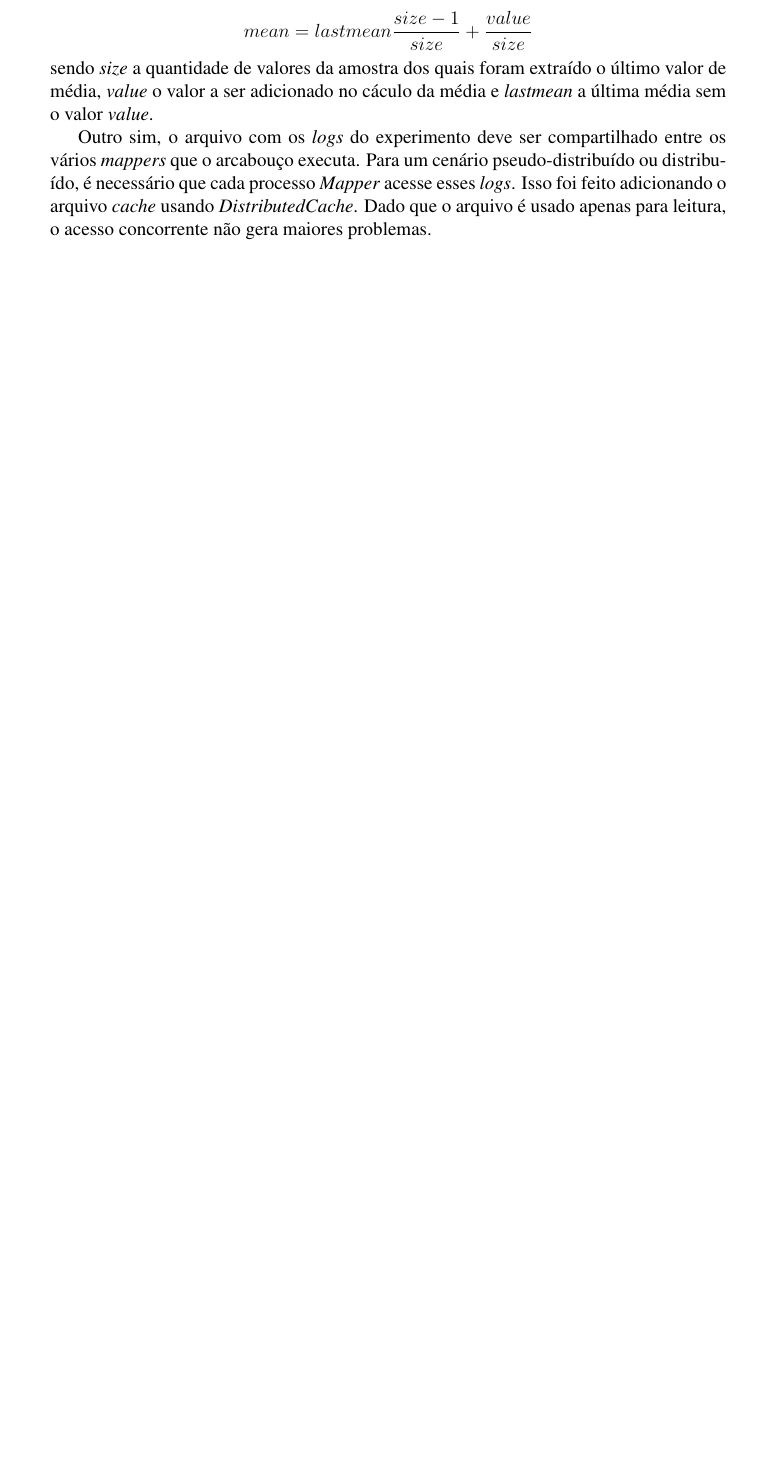
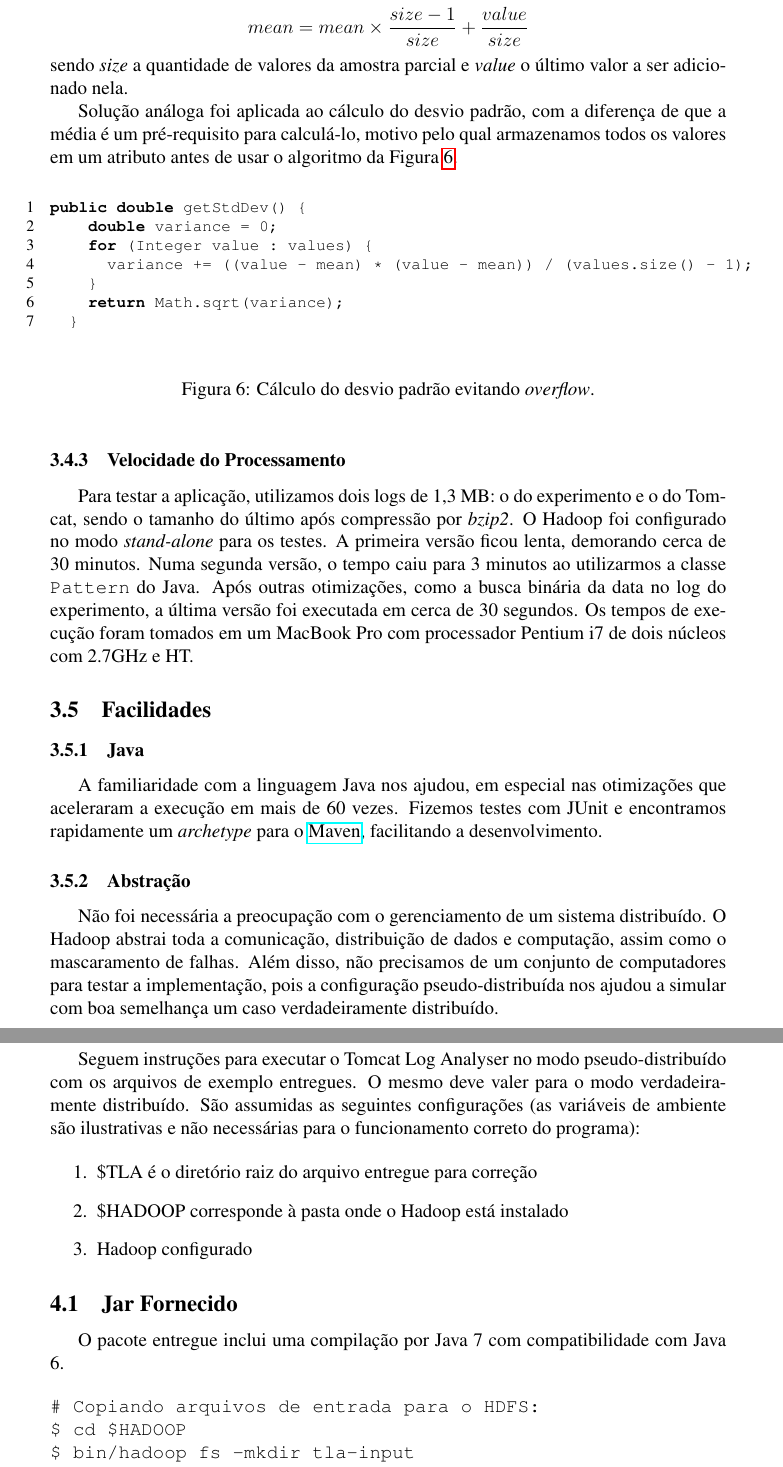
Before and after one commit to cemsbr/tla, a LaTeX document (doc/relatorio.tex): part of page 7 of 8 before the commit and two parts of pages 8 and 9 of 9 after it, the two joined at a grey line, cut so that both start at the same text, the shorter picture padded with empty space. Compiled offline with pdfLaTeX.

Commit message:
Updated relatorio.tex

```diff
--- a/doc/relatorio.tex
+++ b/doc/relatorio.tex
@@ -301 +318,0 @@ valores, a cada valor adicionado ao objeto \emph{Statistics} uma campo
-mean = lastmean \frac{size-1}{size} + \frac{value}{size}
@@ -303,11 +323,77 @@ mean = lastmean \frac{size-1}{size} + \frac{value}{size}
 
-\noindent sendo \emph{size} a quantidade de valores da amostra dos quais foram
-extraído o último valor de média, \emph{value} o valor a ser adicionado no
-cáculo da média e \emph{lastmean} a última média sem o valor \emph{value}.
+\[ mean = mean \times \frac{size-1}{size} + \frac{value}{size} \]
 
-Outro sim, o arquivo com os \emph{logs} do experimento deve ser compartilhado
-entre os vários \emph{mappers} que o arcabouço executa. Para um cenário
-pseudo-distribuído ou distribuído, é necessário que cada processo \emph{Mapper}
-acesse esses \emph{logs}. Isso foi feito adicionando o arquivo \emph{cache}
-usando \emph{DistributedCache}. Dado que o arquivo é usado apenas para leitura,
-       o acesso concorrente não gera maiores problemas.
+\noindent sendo \emph{size} a quantidade de valores da amostra parcial e
+\emph{value} o último valor a ser adicionado nela.
+
+Solução análoga foi aplicada ao cálculo do desvio padrão, com a diferença de
+que a média é um pré-requisito para calculá-lo, motivo pelo qual armazenamos
+todos os valores em um atributo antes de usar o algoritmo da
+Figura~\ref{fig:stddev}.
+
+\begin{figure} [!htb] \begin{center} \footnotesize
+\begin{lstlisting}[numbers=left]
+public double getStdDev() {
+    double variance = 0;
+    for (Integer value : values) {
+      variance += ((value - mean) * (value - mean)) / (values.size() - 1);
+    }
+    return Math.sqrt(variance);
+  }\end{lstlisting}
+\end{center}
+\caption{Cálculo do desvio padrão evitando \emph{overflow}.}
+\label{fig:stddev}
+\end{figure}
+
+\subsubsection{Velocidade do Processamento}
+
+Para testar a aplicação, utilizamos dois logs de 1,3 MB: o do experimento e o
+do Tomcat, sendo o tamanho do último após compressão por \emph{bzip2}. O Hadoop
+foi configurado no modo \emph{stand-alone} para os testes. A primeira versão
+ficou lenta, demorando cerca de 30 minutos. Numa segunda versão, o tempo caiu
+para 3 minutos ao utilizarmos a classe \verb|Pattern| do Java. Após outras
+otimizações, como a busca binária da data no log do experimento, a última
+versão foi executada em cerca de 30 segundos. Os tempos de execução foram
+tomados em um MacBook Pro com processador Pentium i7 de dois núcleos com 2.7GHz
+e HT.
+
+\subsection{Facilidades}
+
+\subsubsection{Java}
+
+A familiaridade com a linguagem Java nos ajudou, em especial nas otimizações
+que aceleraram a execução em mais de 60 vezes. Fizemos testes com JUnit e
+encontramos rapidamente um \emph{archetype} para o
+\href{http://maven.apache.org/}{Maven}, facilitando a desenvolvimento.
+
+\subsubsection{Abstração}
+
+Não foi necessária a preocupação com o gerenciamento de um sistema
+distribuído.  O Hadoop abstrai toda a comunicação, distribuição de dados e
+computação, assim como o mascaramento de falhas. Além disso, não precisamos de
+um conjunto de computadores para testar a implementação, pois a configuração
+pseudo-distribuída nos ajudou a simular com boa semelhança um caso
+verdadeiramente distribuído.
+
+\section {Executando}
+
+Seguem instruções para executar o Tomcat Log Analyser no modo
+pseudo-distribuído com os arquivos de exemplo entregues. O mesmo deve valer
+para o modo verdadeiramente distribuído. São assumidas as seguintes
+configurações (as variáveis de ambiente são ilustrativas e não necessárias para
+    o funcionamento correto do programa):
+
+\begin{enumerate}
+  \item \$TLA é o diretório raiz do arquivo entregue para correção
+  \item \$HADOOP corresponde à pasta onde o Hadoop está instalado
+  \item Hadoop configurado \end{enumerate}
+
+\subsection {Jar Fornecido}
+
+O pacote entregue inclui uma compilação por Java 7 com compatibilidade com Java
+6.
+
+\begin{verbatim}
+# Copiando arquivos de entrada para o HDFS:
+$ cd $HADOOP
+$ bin/hadoop fs -mkdir tla-input
```
Also changed, not shown: doc/relatorio.tex (110 more changed lines), 1 other file.
